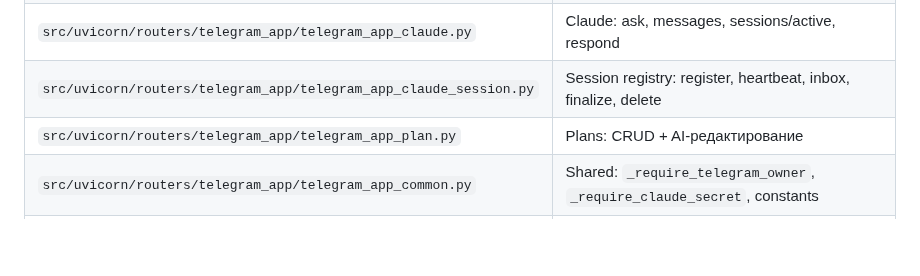
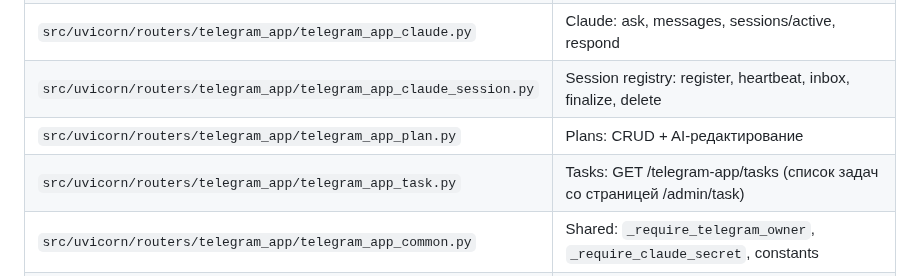
Before and after one commit to vskuba/rhapsodyai, a Markdown page: .claude/docs/telegram_mini_app.md, the part around the change. Rendered like a GitHub page; blank space fills up the shorter version.

Commit message:
task/5234: дописать роутер telegram_app_task.py в таблицу модуля Mini App
Co-Authored-By: Claude Opus 5 <noreply@anthropic.com>

```diff
--- a/.claude/docs/telegram_mini_app.md
+++ b/.claude/docs/telegram_mini_app.md
@@ -32,6 +32,7 @@
 | `src/uvicorn/routers/telegram_app/telegram_app_claude.py` | Claude: ask, messages, sessions/active, respond |
 | `src/uvicorn/routers/telegram_app/telegram_app_claude_session.py` | Session registry: register, heartbeat, inbox, finalize, delete |
 | `src/uvicorn/routers/telegram_app/telegram_app_plan.py` | Plans: CRUD + AI-редактирование |
+| `src/uvicorn/routers/telegram_app/telegram_app_task.py` | Tasks: GET /telegram-app/tasks (список задач со страницей /admin/task) |
 | `src/uvicorn/routers/telegram_app/telegram_app_common.py` | Shared: `_require_telegram_owner`, `_require_claude_secret`, constants |
 | `src/uvicorn/routers/event/event.py` | Events: GET /events, DELETE /events, POST /event-log |
 
```
